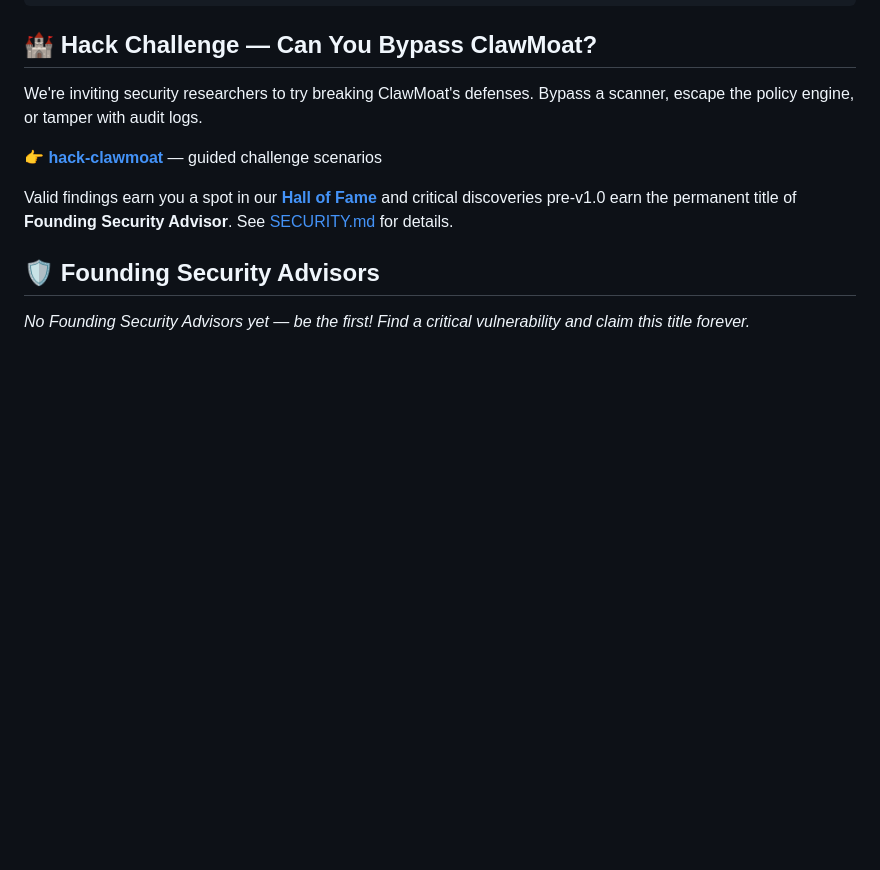
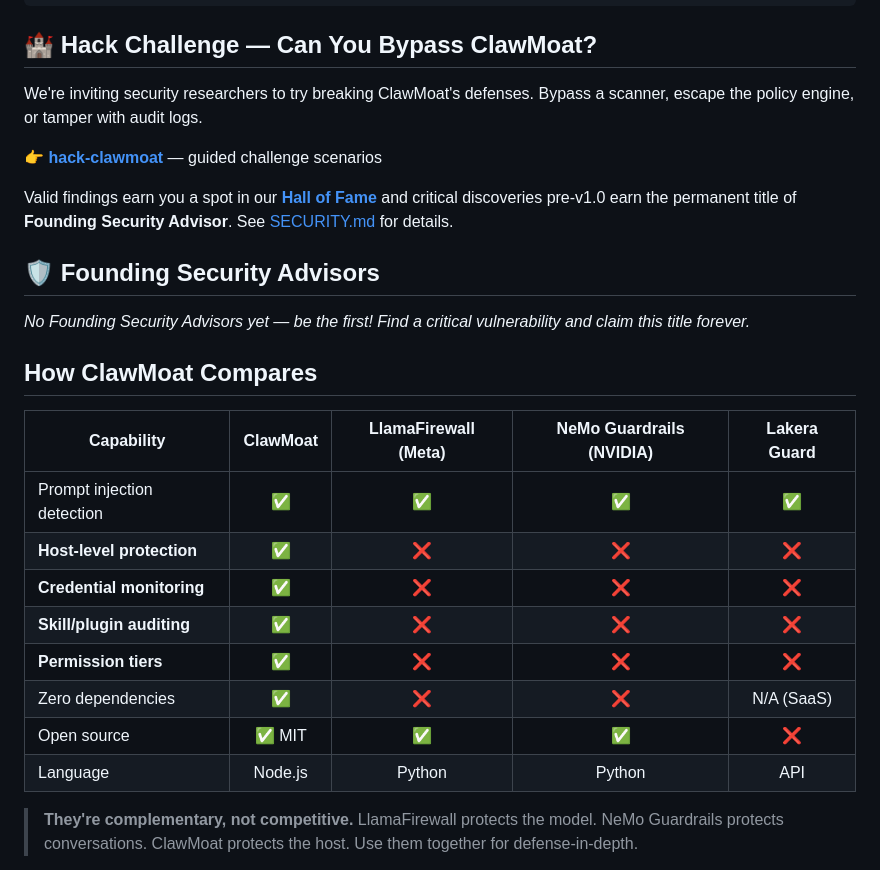
Before and after one commit to darfaz/clawmoat, a Markdown page: README.md, the part around one of its changes. Drawn GitHub-style; blank space fills up the shorter version.

Commit message:
README: add comparison table, contributor-friendly links

```diff
--- a/README.md
+++ b/README.md
@@ -365,3 +365,18 @@ Valid findings earn you a spot in our **[Hall of Fame](https://clawmoat.com/hall
 | [Name](link) | Brief description | YYYY-MM |
 -->
 
+## How ClawMoat Compares
+
+| Capability | ClawMoat | LlamaFirewall (Meta) | NeMo Guardrails (NVIDIA) | Lakera Guard |
+|------------|:--------:|:--------------------:|:------------------------:|:------------:|
+| Prompt injection detection | ✅ | ✅ | ✅ | ✅ |
+| **Host-level protection** | ✅ | ❌ | ❌ | ❌ |
+| **Credential monitoring** | ✅ | ❌ | ❌ | ❌ |
+| **Skill/plugin auditing** | ✅ | ❌ | ❌ | ❌ |
+| **Permission tiers** | ✅ | ❌ | ❌ | ❌ |
+| Zero dependencies | ✅ | ❌ | ❌ | N/A (SaaS) |
+| Open source | ✅ MIT | ✅ | ✅ | ❌ |
+| Language | Node.js | Python | Python | API |
+
+> **They're complementary, not competitive.** LlamaFirewall protects the model. NeMo Guardrails protects conversations. ClawMoat protects the host. Use them together for defense-in-depth.
+
```
Also changed, not shown: other parts of README.md (+2 -0 lines).
